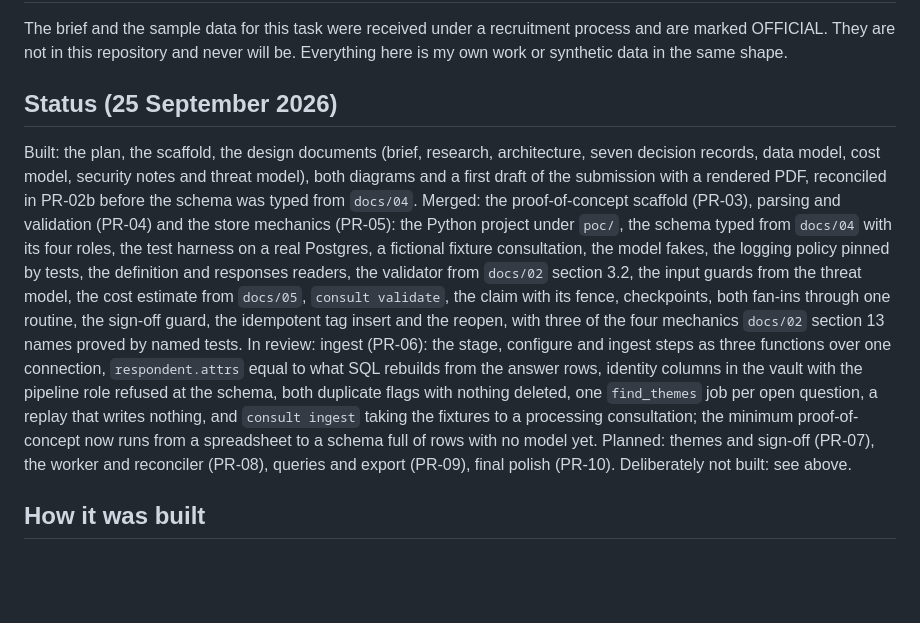
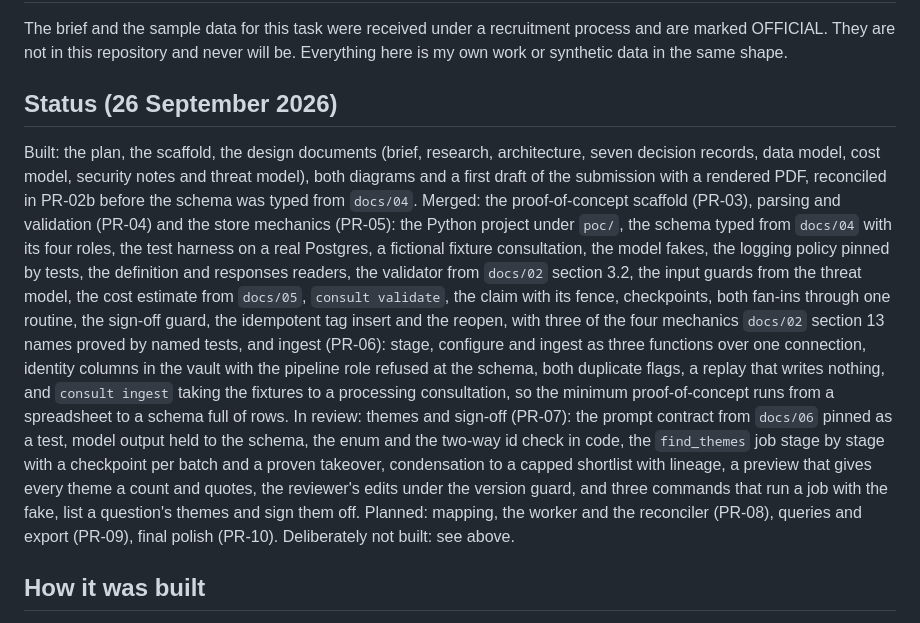
Before and after one commit to ThomasJButler/consultation-architecture, a Markdown page: README.md, the part around the change. GitHub-like rendering; blank space fills up the shorter version.

```diff
--- a/README.md
+++ b/README.md
@@ -36,7 +36,7 @@ The brief and the sample data for this task were received under a recruitment
 process and are marked OFFICIAL. They are not in this repository and never will
 be. Everything here is my own work or synthetic data in the same shape.
 
-## Status (25 September 2026)
+## Status (26 September 2026)
 
 Built: the plan, the scaffold, the design documents (brief, research,
 architecture, seven decision records, data model, cost model, security notes
@@ -51,17 +51,21 @@ validator from `docs/02` section 3.2, the input guards from the threat
 model, the cost estimate from `docs/05`, `consult validate`, the claim with
 its fence, checkpoints, both fan-ins through one routine, the sign-off
 guard, the idempotent tag insert and the reopen, with three of the four
-mechanics `docs/02` section 13 names proved by named tests. In review:
-ingest (PR-06): the stage, configure and ingest steps as three functions
-over one connection, `respondent.attrs` equal to what SQL rebuilds from
-the answer rows, identity columns in the vault with the pipeline role
-refused at the schema, both duplicate flags with nothing deleted, one
-`find_themes` job per open question, a replay that writes nothing, and
-`consult ingest` taking the fixtures to a processing consultation; the
-minimum proof-of-concept now runs from a spreadsheet to a schema full of
-rows with no model yet. Planned: themes and sign-off (PR-07), the worker
-and reconciler (PR-08), queries and export (PR-09), final polish (PR-10).
-Deliberately not built: see above.
+mechanics `docs/02` section 13 names proved by named tests, and ingest
+(PR-06): stage, configure and ingest as three functions over one
+connection, identity columns in the vault with the pipeline role refused
+at the schema, both duplicate flags, a replay that writes nothing, and
+`consult ingest` taking the fixtures to a processing consultation, so the
+minimum proof-of-concept runs from a spreadsheet to a schema full of rows.
+In review: themes and sign-off (PR-07): the prompt contract from `docs/06`
+pinned as a test, model output held to the schema, the enum and the
+two-way id check in code, the `find_themes` job stage by stage with a
+checkpoint per batch and a proven takeover, condensation to a capped
+shortlist with lineage, a preview that gives every theme a count and
+quotes, the reviewer's edits under the version guard, and three commands
+that run a job with the fake, list a question's themes and sign them
+off. Planned: mapping, the worker and the reconciler (PR-08), queries and
+export (PR-09), final polish (PR-10). Deliberately not built: see above.
 
 ## How it was built
 
```
Also changed, not shown: CLAUDE.md (+1 -1 lines), plans/PR-08-poc-mapping-worker.md (added, +186 -0 lines).
